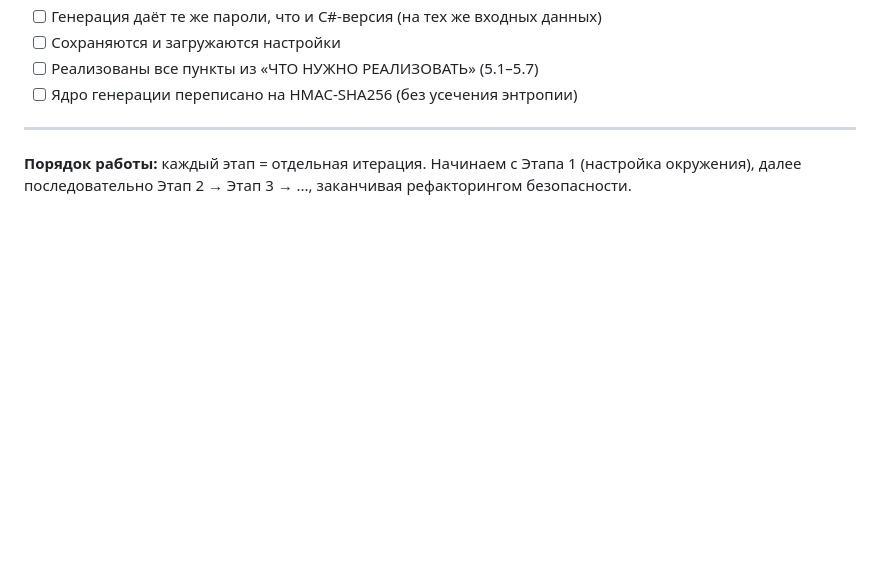
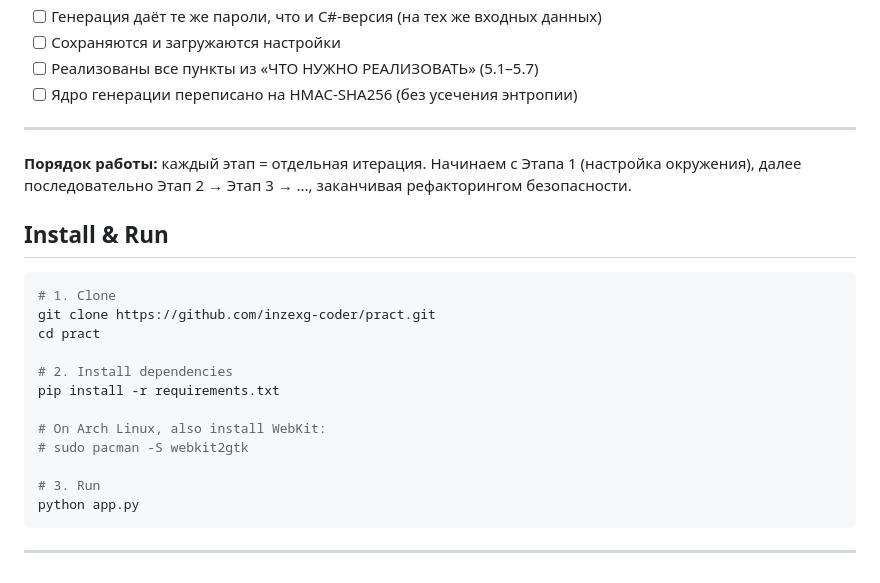
Before and after one commit to inzexg-coder/xxxulay, a Markdown page: README.md, the part around the change. Drawn GitHub-style; blank space fills up the shorter version.

Commit message:
README: add install & run instructions

````diff
--- a/README.md
+++ b/README.md
@@ -234,3 +234,23 @@ pract/
 ---
 **Порядок работы:** каждый этап = отдельная итерация. Начинаем с Этапа 1 (настройка окружения),
 далее последовательно Этап 2 → Этап 3 → ..., заканчивая рефакторингом безопасности.
+
+
+## Install & Run
+
+```bash
+# 1. Clone
+git clone https://github.com/inzexg-coder/pract.git
+cd pract
+
+# 2. Install dependencies
+pip install -r requirements.txt
+
+# On Arch Linux, also install WebKit:
+# sudo pacman -S webkit2gtk
+
+# 3. Run
+python app.py
+```
+
+---
````
